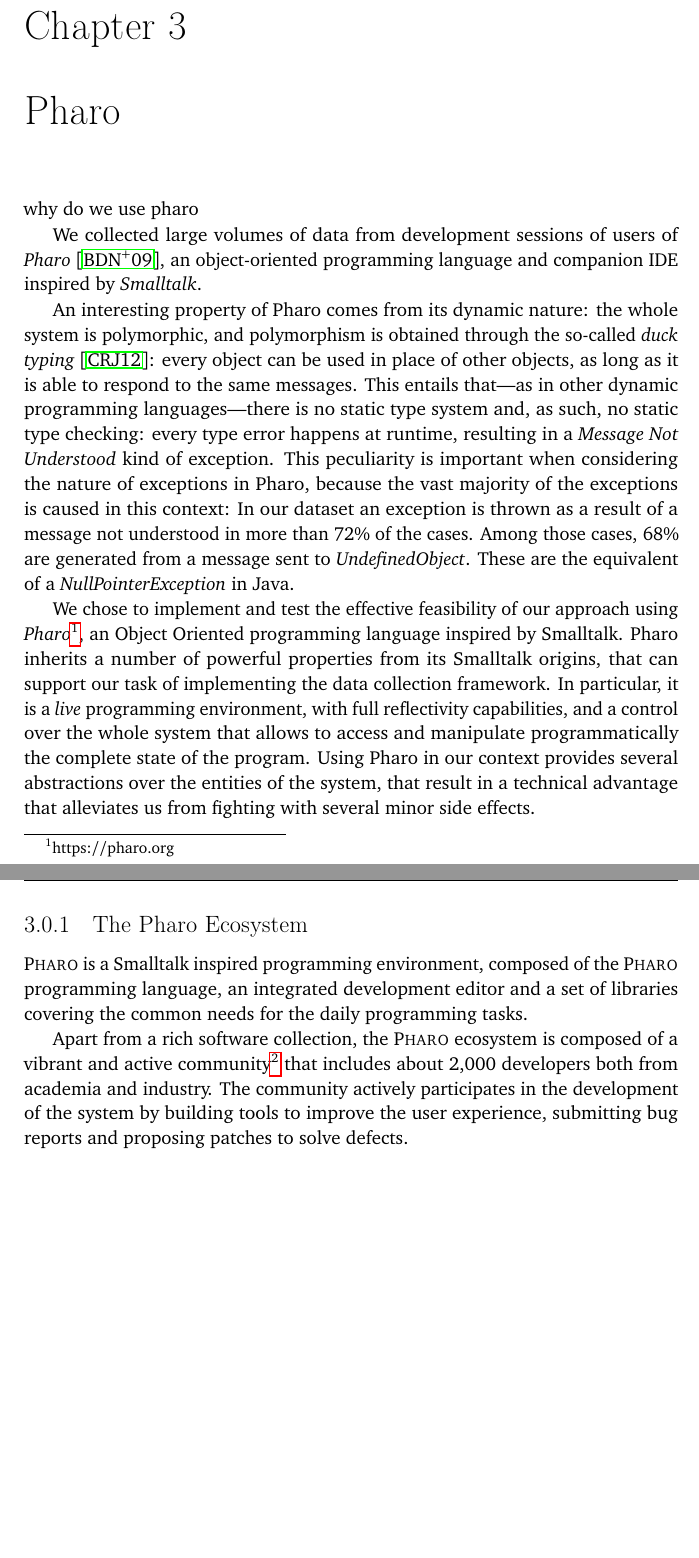
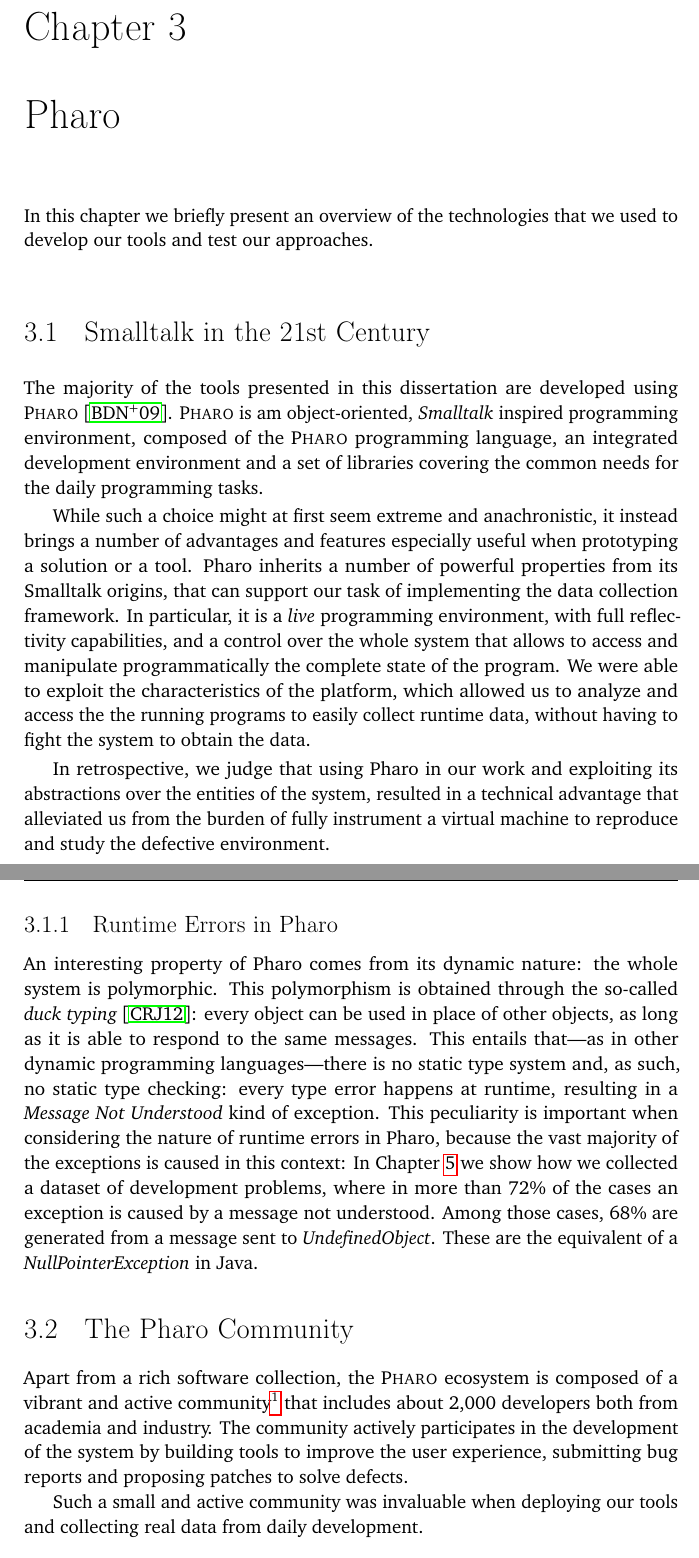
Before and after one commit to dalsat/phd-thesis, a LaTeX thesis (tommaso-thesis.tex, which reads Chapters/pharo.tex): two parts of pages 41 and 42 of 193 before the commit and two parts of pages 39 and 40 of 93 after it, joined at a grey line, cut so that both start at the same text. Compiled offline with pdfLaTeX.

Commit message:
Part I and II done.

```diff
--- a/Chapters/pharo.tex
+++ b/Chapters/pharo.tex
@@ -1,33 +1,34 @@
 %!TEX root = ../tommaso-thesis.tex
 
 \chapter{Pharo}\label{ch:pharo}
-why do we use pharo
+
+In this chapter we briefly present an overview of the technologies that we used to develop our tools and test our approaches.
 
 
+\section{Smalltalk in the 21st Century}
 
-We collected large volumes of data from development sessions of users of \textit{Pharo}~\cite{black2009}, an object-oriented programming language  and companion IDE inspired by \textit{Smalltalk}.
+The majority of the tools presented in this dissertation are developed using \pha~\cite{black2009}.
+\pha is am object-oriented, \textit{Smalltalk} inspired programming environment, composed of the \pha programming language, an integrated development environment and a set of libraries covering the common needs for the daily programming tasks.
+
+While such a choice might at first seem extreme and anachronistic, it instead brings a number of advantages and features especially useful when prototyping a solution or a tool.
+Pharo inherits a number of powerful properties from its Smalltalk origins, that can support our task of implementing the data collection framework.
+In particular, it is a \emph{live} programming environment, with full reflectivity capabilities, and a control over the whole system that allows to access and manipulate programmatically the complete state of the program.
+We were able to exploit the characteristics of the platform, which allowed us to analyze and access the the running programs to easily collect runtime data, without having to fight the system to obtain the data.
+
+In retrospective, we judge that using Pharo in our work and exploiting its abstractions over the entities of the system, resulted in a technical advantage that alleviated us from the burden of fully instrument a virtual machine to reproduce and study the defective environment.
 
 
-
-An interesting property of Pharo comes from its dynamic nature: the whole system is polymorphic, and polymorphism is obtained through the so-called \emph{duck typing}~\cite{Chugh2012}: every object can be used in place of other objects, as long as it is able to respond to the same messages.
+\subsection{Runtime Errors in Pharo}
+An interesting property of Pharo comes from its dynamic nature: the whole system is polymorphic.
+This polymorphism is obtained through the so-called \emph{duck typing}~\cite{Chugh2012}: every object can be used in place of other objects, as long as it is able to respond to the same messages.
 This entails that---as in other dynamic programming languages---there is no static type system and, as such, no static type checking: every type error happens at runtime, resulting in a \emph{Message Not Understood} kind of exception.
-This peculiarity is important when considering the nature of exceptions in Pharo, because the vast majority of the exceptions is caused in this context: In our dataset an exception is thrown as a result of a message not understood in more than 72\% of the cases.
+This peculiarity is important when considering the nature of runtime errors in Pharo, because the vast majority of the exceptions is caused in this context: In \chref{ch:stacktraces} we show how we collected a dataset of development problems, where in more than 72\% of the cases an exception is caused by a message not understood.
 Among those cases, 68\% are generated from a message sent to \emph{UndefinedObject}.
 These are the equivalent of a \emph{NullPointerException} in Java.
 
 
-
-We chose to implement and test the effective feasibility of our approach using \emph{Pharo}\footnote{https://pharo.org}, an Object Oriented programming language inspired by Smalltalk.
-Pharo inherits a number of powerful properties from its Smalltalk origins, that can support our task of implementing the data collection framework.
-In particular, it is a \emph{live} programming environment, with full reflectivity capabilities, and a control over the whole system that allows to access and manipulate programmatically the complete state of the program.
-Using Pharo in our context provides several abstractions over the entities of the system, that result in a technical advantage that alleviates us from fighting with several minor side effects.
-
-
-
-
-\subsection{The Pharo Ecosystem}%\label{sec:blend-ingredients:pharo}
-
-\pha is a Smalltalk inspired programming environment, composed of the \pha programming language, an integrated development editor and a set of libraries covering the common needs for the daily programming tasks.
-
+\section{The Pharo Community}
 Apart from a rich software collection, the \pha ecosystem is composed of a vibrant and active community\seeurl{http://pharo.org/community} that includes about 2,000 developers both from academia and industry.
 The community actively participates in the development of the system by building tools to improve the user experience, submitting bug reports and proposing patches to solve defects.
+
+Such a small and active community was invaluable when deploying our tools and collecting real data from daily development.
```
Also changed, not shown: Chapters/stacktraces.tex (+9 -9 lines), Chapters/visualize.tex (+1 -1 lines), tommaso-thesis.tex (+4 -4 lines).
